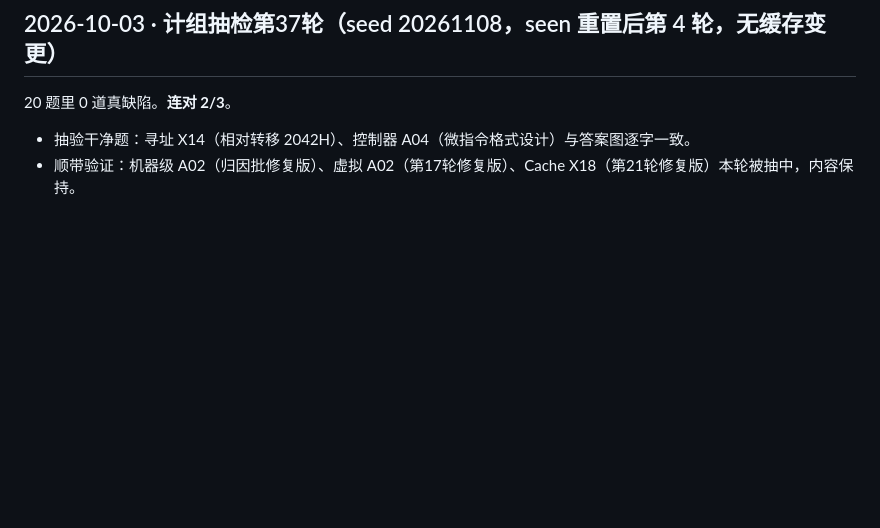
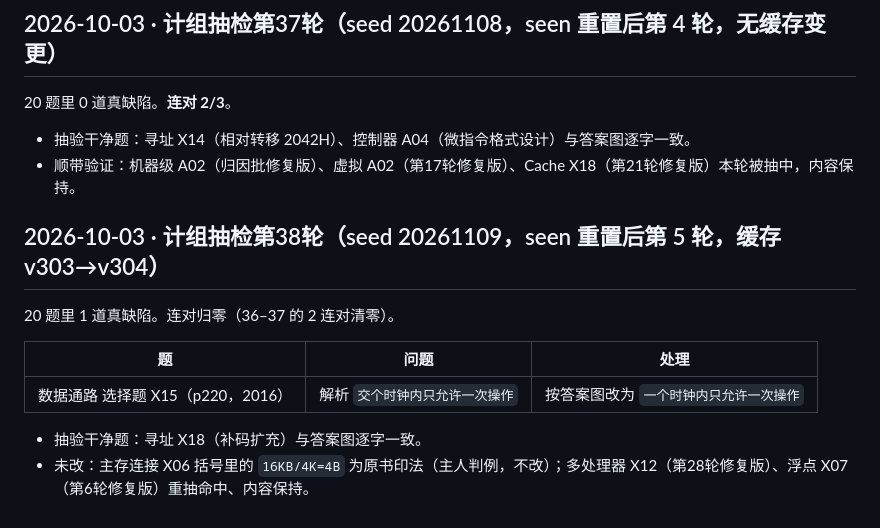
Before and after one commit to justcodeit404/wangdao-408-question-bank, a Markdown page: doc/ocr-fixes.md, the part around the change. Drawn GitHub-style; blank space fills up the shorter version.

Commit message:
docs(coa): 补记第38轮条目

```diff
--- a/doc/ocr-fixes.md
+++ b/doc/ocr-fixes.md
@@ -1731,3 +1731,14 @@ X45 修复后全库搜同图族（Switch/Hub 拓扑），又发现 3 道同病
 
 - 抽验干净题：寻址 X14（相对转移 2042H）、控制器 A04（微指令格式设计）与答案图逐字一致。
 - 顺带验证：机器级 A02（归因批修复版）、虚拟 A02（第17轮修复版）、Cache X18（第21轮修复版）本轮被抽中，内容保持。
+
+## 2026-10-03 · 计组抽检第38轮（seed 20261109，seen 重置后第 5 轮，缓存 v303→v304）
+
+20 题里 1 道真缺陷。连对归零（36–37 的 2 连对清零）。
+
+| 题 | 问题 | 处理 |
+|----|------|------|
+| 数据通路 选择题 X15（p220，2016） | 解析 `交个时钟内只允许一次操作` | 按答案图改为 `一个时钟内只允许一次操作` |
+
+- 抽验干净题：寻址 X18（补码扩充）与答案图逐字一致。
+- 未改：主存连接 X06 括号里的 `16KB/4K=4B` 为原书印法（主人判例，不改）；多处理器 X12（第28轮修复版）、浮点 X07（第6轮修复版）重抽命中、内容保持。
```
